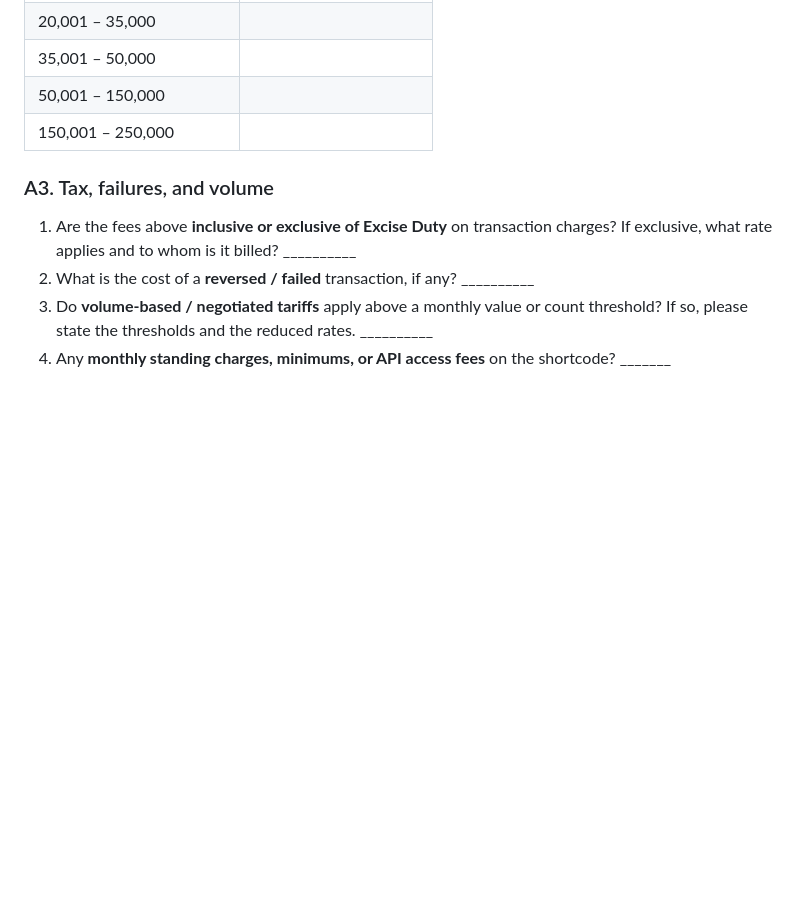
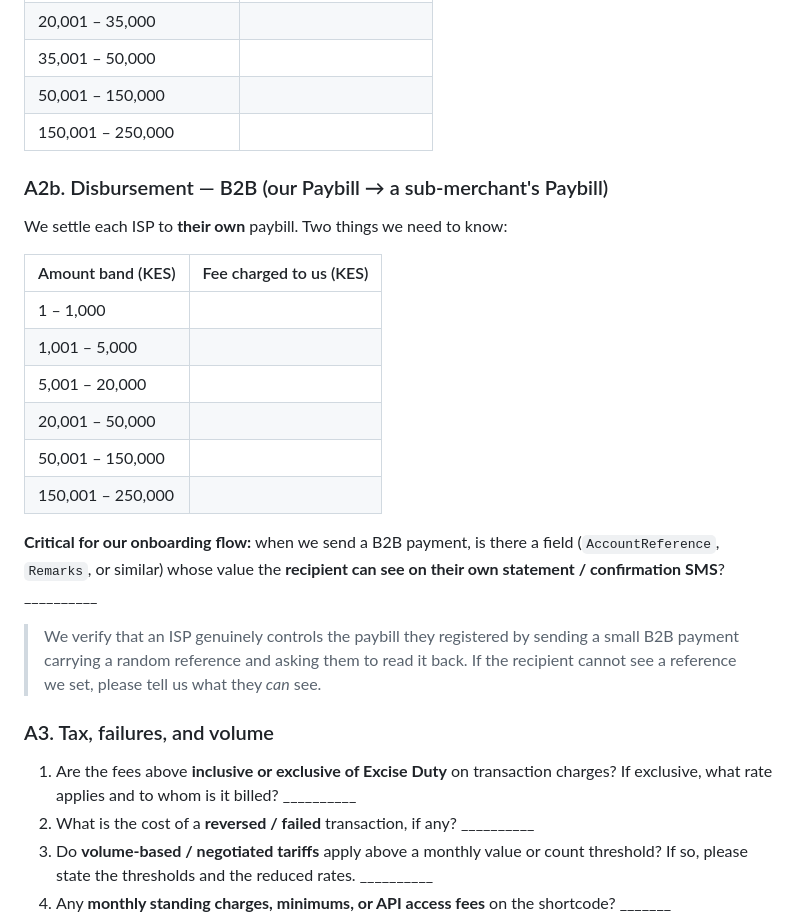
Before and after one commit to ManLikeGanga19-tech/wifibillingsystem, a Markdown page: docs/TARIFF_INFORMATION_REQUEST.md, the part around the change. Rendered like a GitHub page; blank space fills up the shorter version.

```diff
--- a/docs/TARIFF_INFORMATION_REQUEST.md
+++ b/docs/TARIFF_INFORMATION_REQUEST.md
@@ -78,6 +78,27 @@ Used when an ISP withdraws their wallet balance to M-Pesa.
 | 50,001 – 150,000 | |
 | 150,001 – 250,000 | |
 
+### A2b. Disbursement — B2B (our Paybill → a sub-merchant's Paybill)
+
+We settle each ISP to **their own** paybill. Two things we need to know:
+
+| Amount band (KES) | Fee charged to us (KES) |
+|---|---|
+| 1 – 1,000 | |
+| 1,001 – 5,000 | |
+| 5,001 – 20,000 | |
+| 20,001 – 50,000 | |
+| 50,001 – 150,000 | |
+| 150,001 – 250,000 | |
+
+**Critical for our onboarding flow:** when we send a B2B payment, is there a field
+(`AccountReference`, `Remarks`, or similar) whose value the **recipient can see on
+their own statement / confirmation SMS**? __________
+
+> We verify that an ISP genuinely controls the paybill they registered by sending a
+> small B2B payment carrying a random reference and asking them to read it back. If
+> the recipient cannot see a reference we set, please tell us what they *can* see.
+
 ### A3. Tax, failures, and volume
 
 1. Are the fees above **inclusive or exclusive of Excise Duty** on transaction charges? If
```
Also changed, not shown: docs/ONBOARDING_ARCHITECTURE.md (+103 -4 lines).
